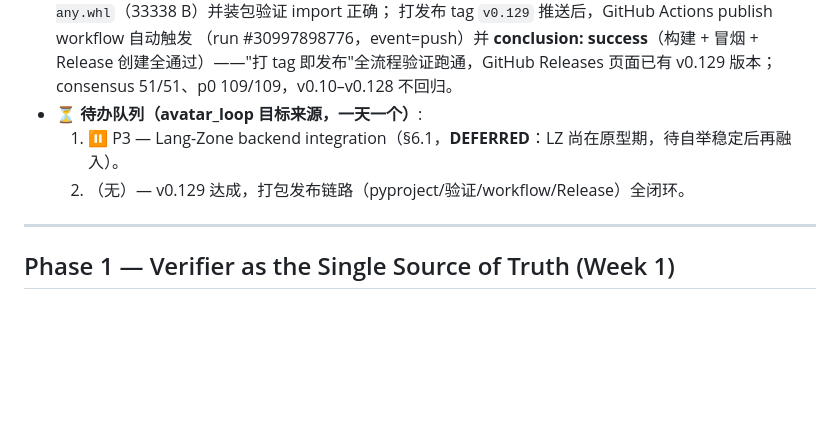
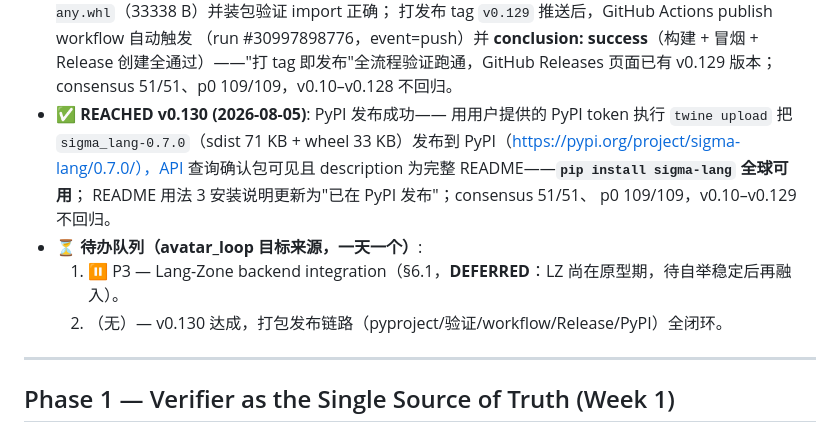
Before and after one commit to vicTop-cw/sigma-lang, a Markdown page: MASTER_PLAN.md, the part around the change. GitHub-like rendering; blank space fills up the shorter version.

```diff
--- a/MASTER_PLAN.md
+++ b/MASTER_PLAN.md
@@ -756,9 +756,15 @@
   （run #30997898776，event=push）并 **conclusion: success**（构建 + 冒烟 +
   Release 创建全通过）——"打 tag 即发布"全流程验证跑通，GitHub Releases
   页面已有 v0.129 版本；consensus 51/51、p0 109/109，v0.10–v0.128 不回归。
+- ✅ **REACHED v0.130 (2026-08-05)**: PyPI 发布成功—— 用用户提供的 PyPI token
+  执行 `twine upload` 把 `sigma_lang-0.7.0`（sdist 71 KB + wheel 33 KB）发布到
+  PyPI（https://pypi.org/project/sigma-lang/0.7.0/），API 查询确认包可见且
+  description 为完整 README——**`pip install sigma-lang` 全球可用**；
+  README 用法 3 安装说明更新为"已在 PyPI 发布"；consensus 51/51、
+  p0 109/109，v0.10–v0.129 不回归。
 - ⏳ **待办队列（avatar_loop 目标来源，一天一个）**:
   1. ⏸️ P3 — Lang-Zone backend integration（§6.1，**DEFERRED**：LZ 尚在原型期，待自举稳定后再融入）。
-  2. （无）— v0.129 达成，打包发布链路（pyproject/验证/workflow/Release）全闭环。
+  2. （无）— v0.130 达成，打包发布链路（pyproject/验证/workflow/Release/PyPI）全闭环。
 
 ---
 
```
Also changed, not shown: AUTOPILOT.md (+9 -0 lines), README.md (+3 -3 lines).
